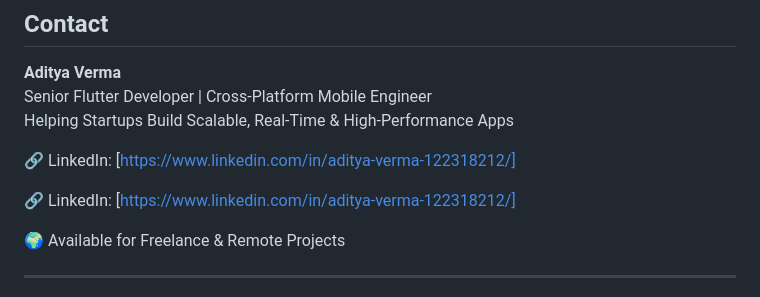
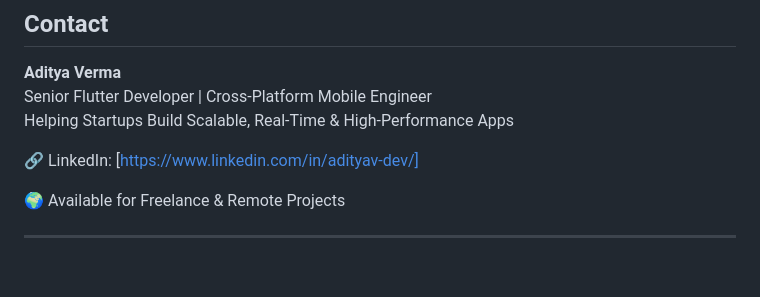
Before and after one commit to adityav-dev/flutter-ecommerce-enterprise, a Markdown page: README.md, the part around the change. GitHub-like rendering; blank space fills up the shorter version.

Commit message:
update linkdein url

```diff
--- a/README.md
+++ b/README.md
@@ -442,9 +442,7 @@ Senior Flutter Developer | Cross-Platform Mobile Engineer
 Helping Startups Build Scalable, Real-Time & High-Performance Apps
 
 
-🔗 LinkedIn: [https://www.linkedin.com/in/aditya-verma-122318212/]
-
-🔗 LinkedIn: [https://www.linkedin.com/in/aditya-verma-122318212/]
+🔗 LinkedIn: [https://www.linkedin.com/in/adityav-dev/]
 
 🌍 Available for Freelance & Remote Projects
 
```
